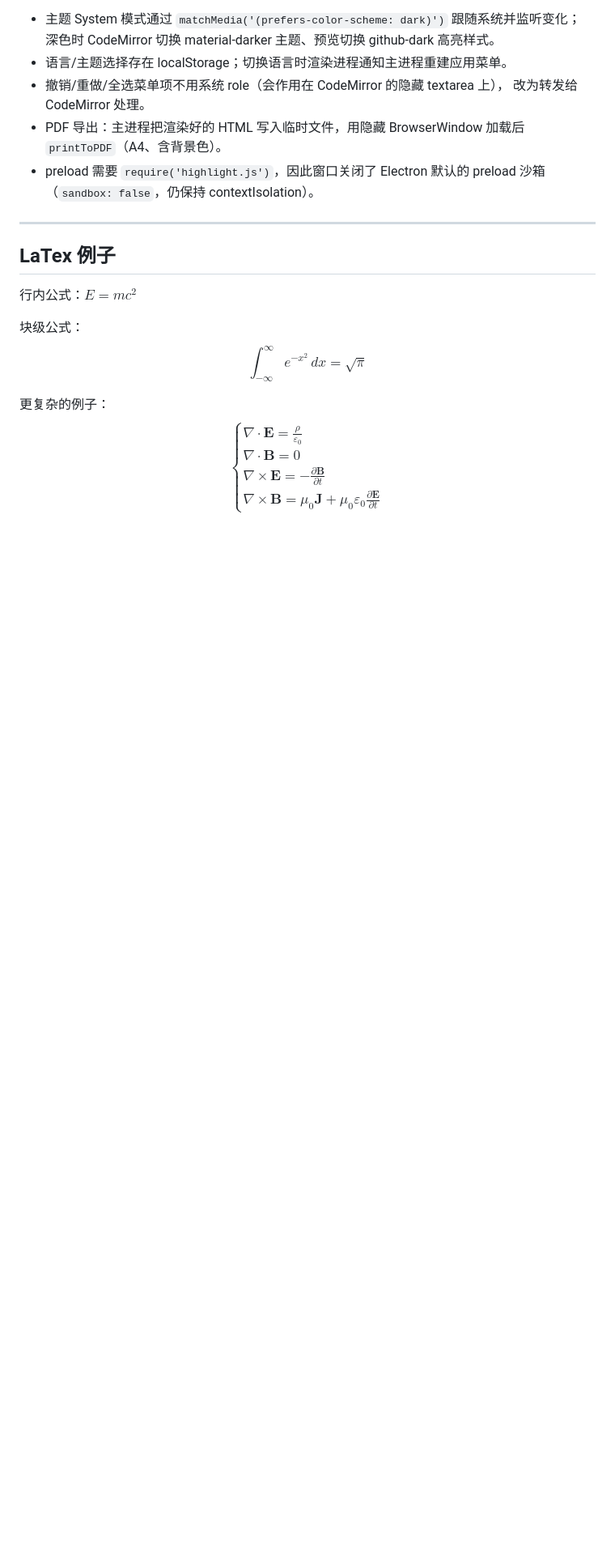
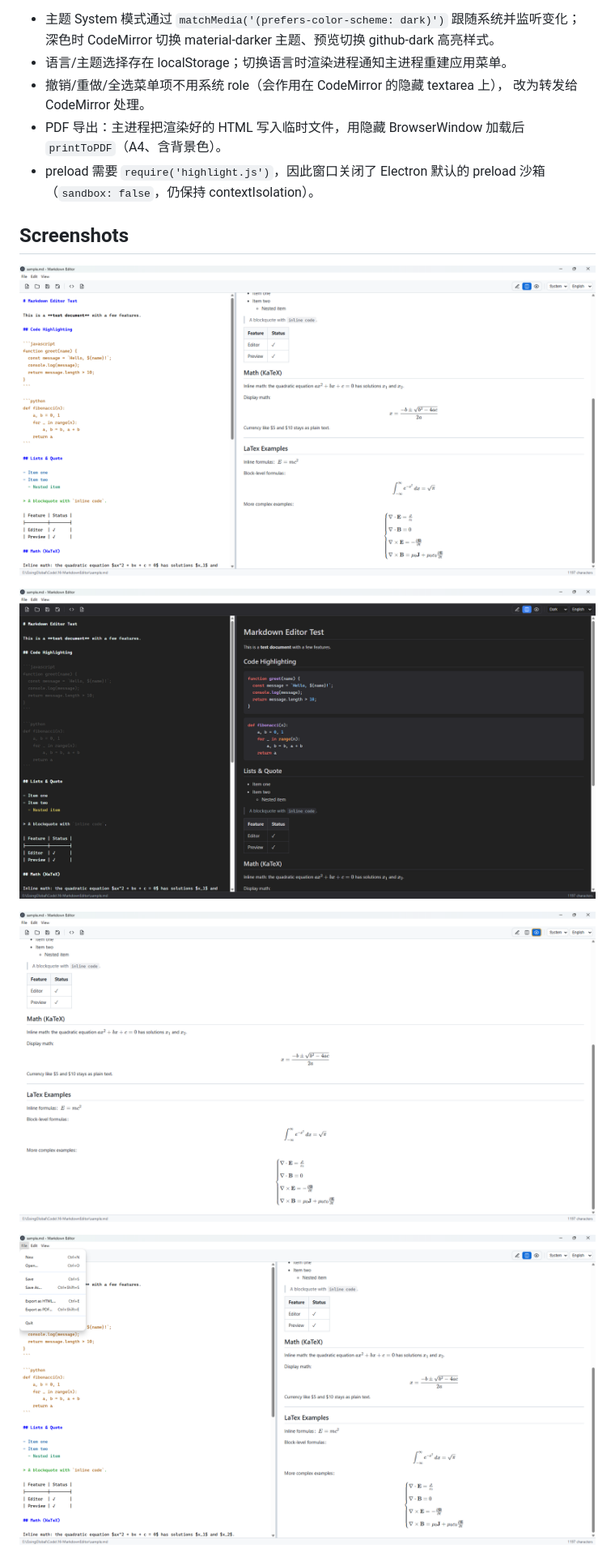
Before and after one commit to wave2future/MarkdownEditor, a Markdown page: README_CN.md, the part around one of its changes. Shown at 81% size. GitHub-like rendering; pictures changed too: screenshots/1.png (added), screenshots/2.png (added), screenshots/3.png (added); blank space fills up the shorter version.

Commit message:
Add screenshots

```diff
--- a/README_CN.md
+++ b/README_CN.md
@@ -67,23 +67,13 @@ sample.md            测试文档
 - preload 需要 `require('highlight.js')`，因此窗口关闭了 Electron 默认的 preload 沙箱
   （`sandbox: false`，仍保持 contextIsolation）。
 
----
 
-## LaTex 例子
+## Screenshots
 
-行内公式：$E = mc^2$
+![screenshots](./screenshots/1.png)
 
-块级公式：
-$$
-\int_{-\infty}^{\infty} e^{-x^2} \, dx = \sqrt{\pi}
-$$
+![screenshots](./screenshots/2.png)
 
-更复杂的例子：
-$$
-\begin{cases}
-\nabla \cdot \mathbf{E} = \frac{\rho}{\varepsilon_0} \\[2ex]
-\nabla \cdot \mathbf{B} = 0 \\[2ex]
-\nabla \times \mathbf{E} = -\frac{\partial \mathbf{B}}{\partial t} \\[2ex]
-\nabla \times \mathbf{B} = \mu_0 \mathbf{J} + \mu_0 \varepsilon_0 \frac{\partial \mathbf{E}}{\partial t}
-\end{cases}
-$$
+![screenshots](./screenshots/3.png)
+
+![screenshots](./screenshots/4.png)
```
Also changed, not shown: other parts of README_CN.md (+1 -1 lines), README.md (+13 -18 lines), sample.md (+23 -0 lines).
